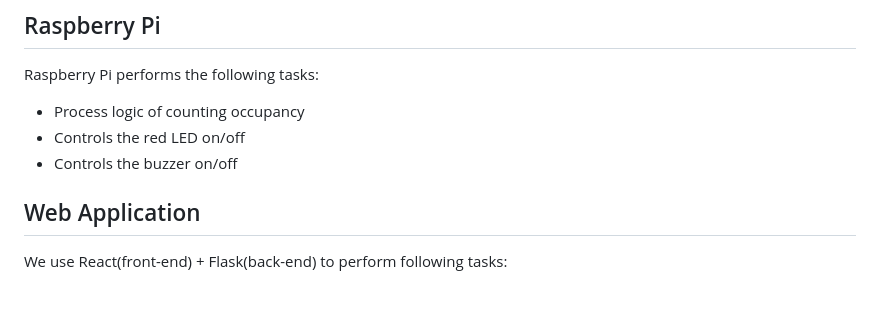
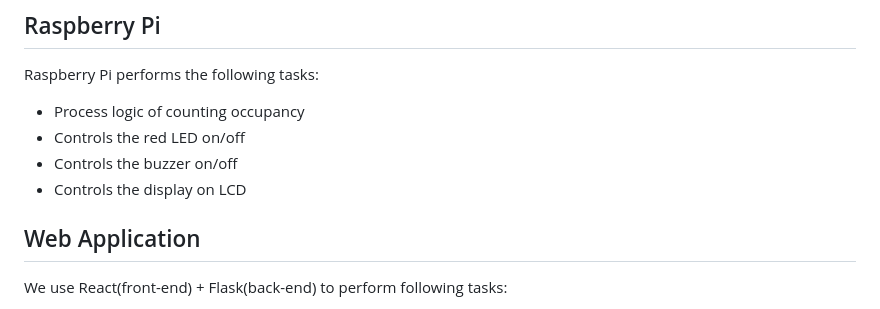
Before and after one commit to eggkiller1101/CITS5506-Smart-Room-Occupancy-System, a Markdown page: README.md, the part around the change. GitHub-like rendering.

```diff
--- a/README.md
+++ b/README.md
@@ -14,6 +14,7 @@ Raspberry Pi performs the following tasks:
 - Process logic of counting occupancy
 - Controls the red LED on/off
 - Controls the buzzer on/off
+- Controls the display on LCD
 
 ## Web Application
 
```
